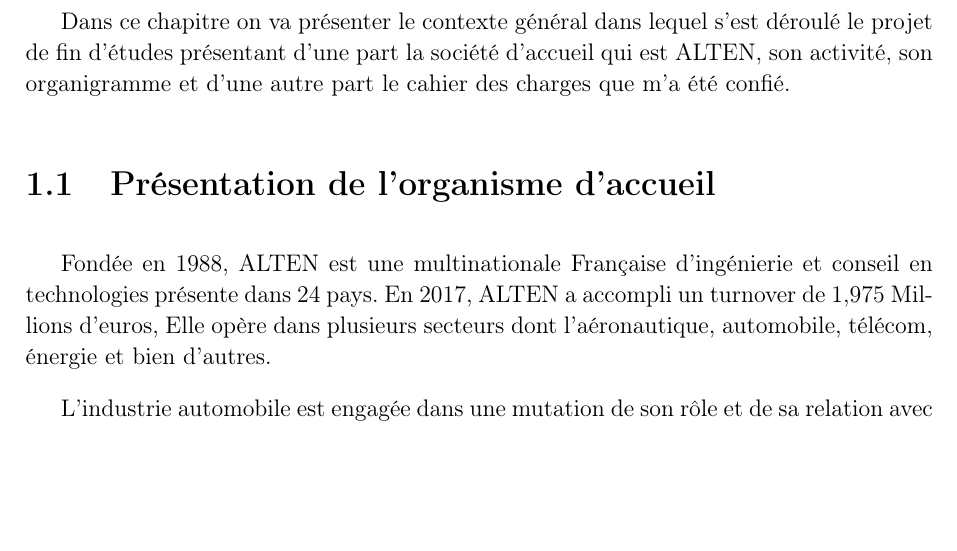
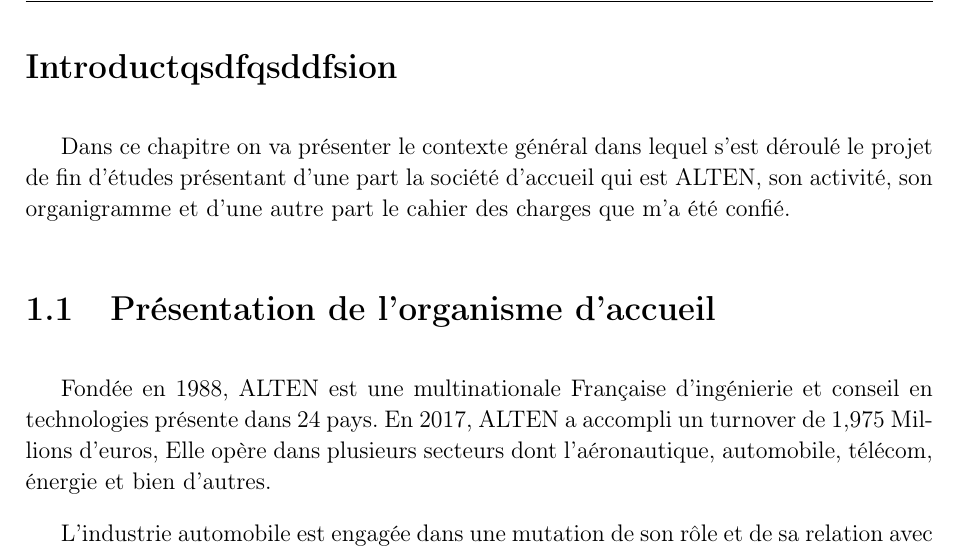
Before and after one commit to h-amimi/pfereport, a LaTeX document (core.tex, which reads chap1.tex): part of page 10 of 44, cut at the place of the change, the shorter picture padded with empty space. Compiled offline with pdfLaTeX.

Commit message:
first change

```diff
--- a/chap1.tex
+++ b/chap1.tex
@@ -1,5 +1,5 @@
 \chapter{Contexte général du projet}
-\section*{Introduction}
+\section*{Introductqsdfqsddfsion}
 Dans ce chapitre on va présenter le contexte général dans lequel s’est déroulé le projet de fin d’études présentant d’une part la société d’accueil qui est ALTEN, son activité, son organigramme et d’une autre part le cahier des charges que m’a été confié.
 
 \section{Présentation de l'organisme d'accueil}
```
